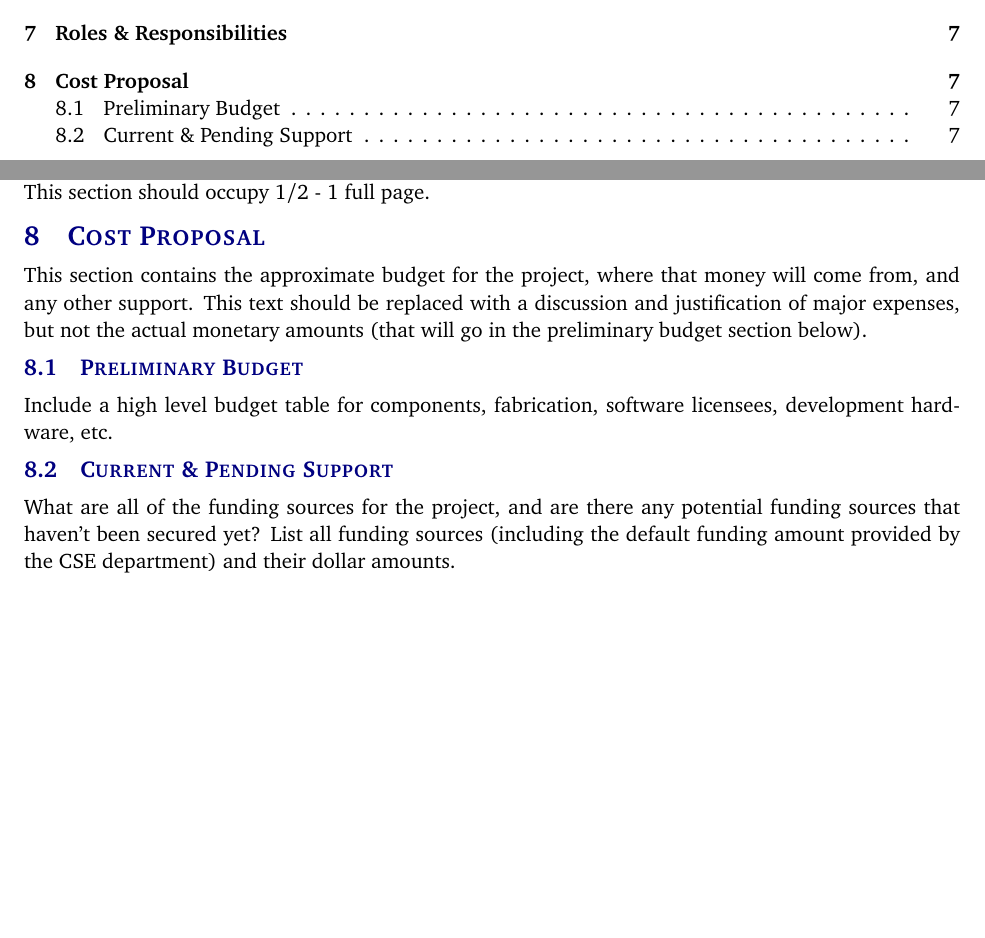
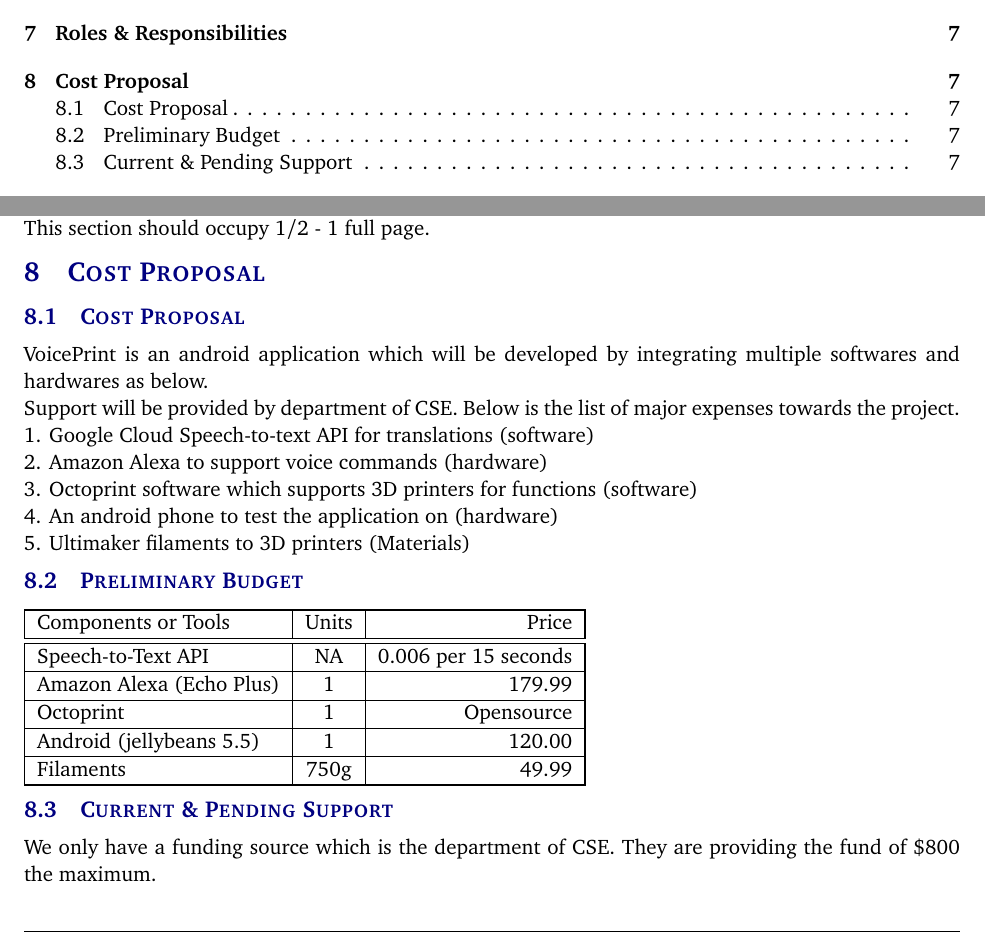
Before and after one commit to mistrykamal/projectCharter, a LaTeX document (project_charter.tex, which reads tex/cost_proposal.tex): two parts of pages 3 and 7 of 13, joined at a grey line, cut so that both start at the same text, the shorter picture padded with empty space. Compiled offline with pdfLaTeX.

Commit message:
finished costproposal tex

```diff
--- a/tex/cost_proposal.tex
+++ b/tex/cost_proposal.tex
@@ -1,7 +1,35 @@
-This section contains the approximate budget for the project, where that money will come from, and any other support. This text should be replaced with a discussion and justification of major expenses, but not the actual monetary amounts (that will go in the preliminary budget section below).
+\subsection{Cost Proposal}
+VoicePrint is an android application which will be developed by integrating multiple softwares and hardwares as below.
+\\
+Support will be provided by department of CSE. Below is the list of major expenses towards the project.
+\\
+1. Google Cloud Speech-to-text API for translations (software)
+\\
+2. Amazon Alexa to support voice commands (hardware)
+\\
+3. Octoprint software which supports 3D printers for functions (software)
+\\
+4. An android phone to test the application on (hardware)
+\\
+5. Ultimaker filaments to 3D printers (Materials)
 
 \subsection{Preliminary Budget}
-Include a high level budget table for components, fabrication, software licensees, development hardware, etc.
+\begin{tabular}{|l|c|r|}
+	\hline
+    Components or Tools & Units & Price\\
+    \hline
+    \hline
+	Speech-to-Text API & NA & 0.006 per 15 seconds\\
+	\hline
+	Amazon Alexa (Echo Plus) & 1 & 179.99\\
+	\hline
+	Octoprint & 1 & Opensource\\
+	\hline
+	Android (jellybeans 5.5) & 1 & 120.00\\
+	\hline
+	Filaments & 750g & 49.99\\
+	\hline
+\end{tabular}
 
 \subsection{Current \& Pending Support}
-What are all of the funding sources for the project, and are there any potential funding sources that haven't been secured yet? List all funding sources (including the default funding amount provided by the CSE department) and their dollar amounts.
+We only have a funding source which is the department of CSE. They are providing the fund of \$800 the maximum. \\
```
